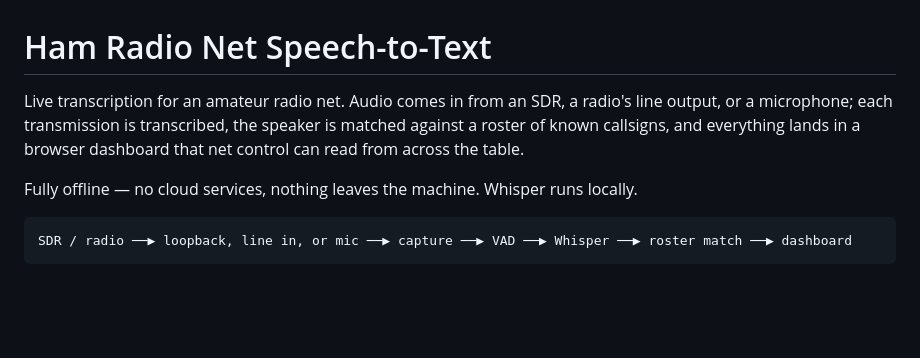
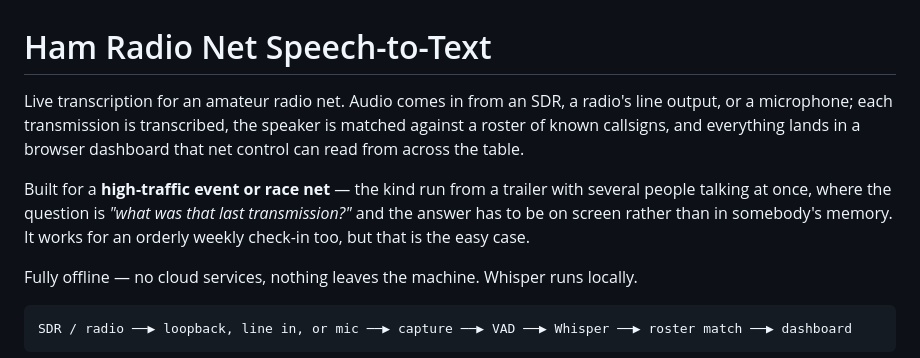
Before and after one commit to shnikees/netcontroller, a Markdown page: README.md, the part around the change. Drawn GitHub-style; blank space fills up the shorter version.

```diff
--- a/README.md
+++ b/README.md
@@ -1,10 +1,14 @@
 # Ham Radio Net Speech-to-Text
 
 Live transcription for an amateur radio net. Audio comes in from an SDR, a
-radio's line output, or a microphone; each
-transmission is transcribed, the speaker is matched against a roster of known
-callsigns, and everything lands in a browser dashboard that net control can
-read from across the table.
+radio's line output, or a microphone; each transmission is transcribed, the
+speaker is matched against a roster of known callsigns, and everything lands in
+a browser dashboard that net control can read from across the table.
+
+Built for a **high-traffic event or race net** — the kind run from a trailer
+with several people talking at once, where the question is *"what was that last
+transmission?"* and the answer has to be on screen rather than in somebody's
+memory. It works for an orderly weekly check-in too, but that is the easy case.
 
 Fully offline — no cloud services, nothing leaves the machine. Whisper runs
 locally.
```
Also changed, not shown: docs/STATUS.md (+64 -4 lines).
